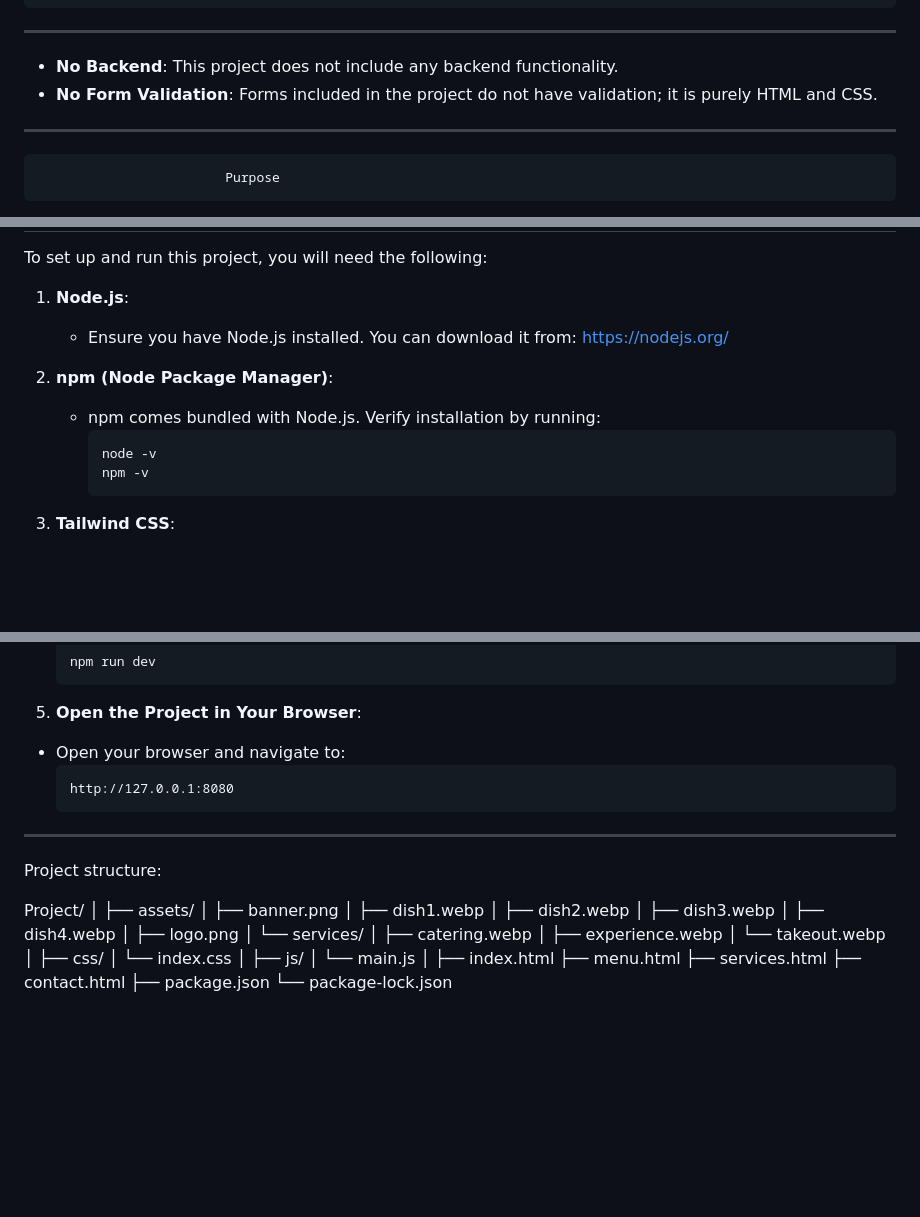
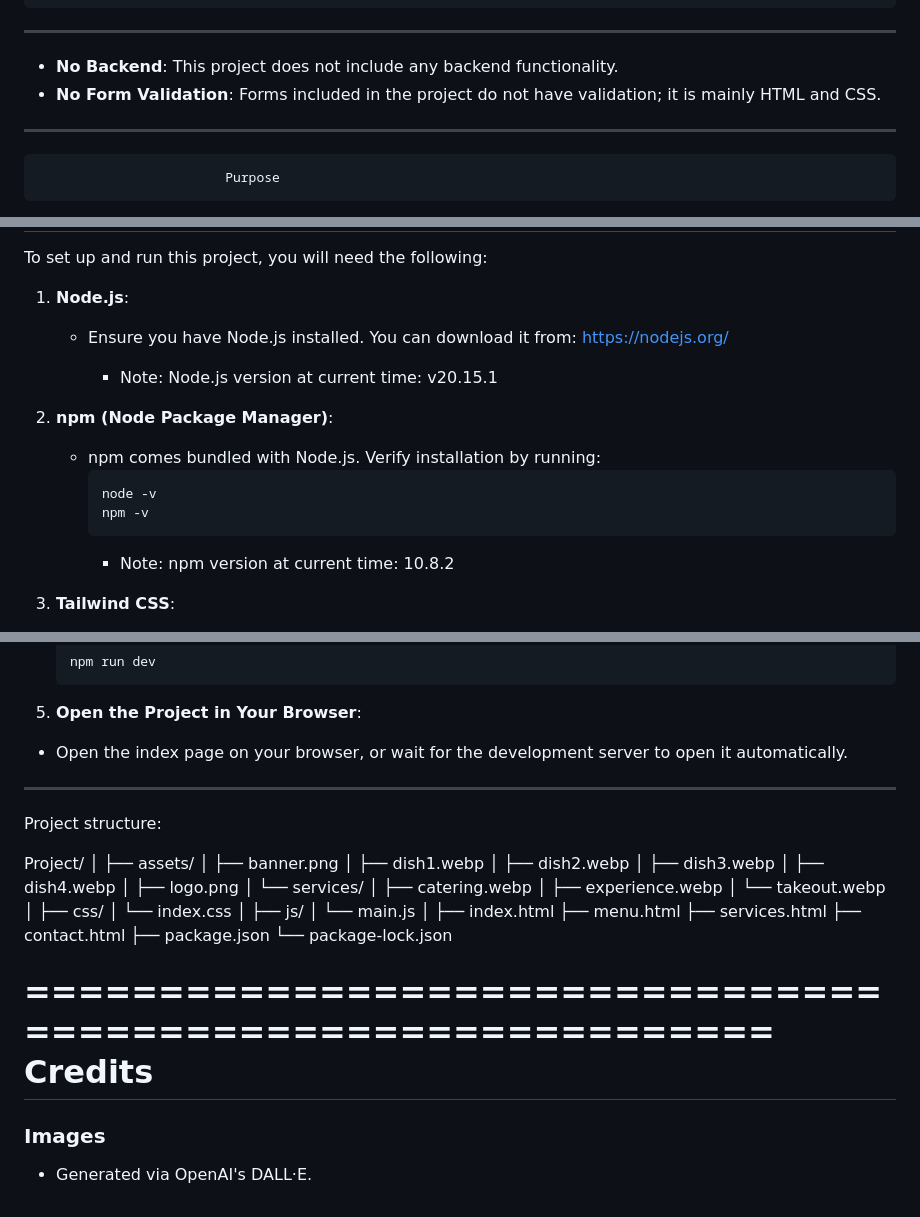
Before and after one commit to M-Araujo/cafe_landing_page, a Markdown page: README.md, 3 parts joined by grey strips. Rendered like a GitHub page; blank space fills up the shorter version.

Commit message:
more detailed info

````diff
--- a/README.md
+++ b/README.md
@@ -38,7 +38,7 @@ modern framework.
 - **No Backend**: This project does not include any backend
   functionality.
 - **No Form Validation**: Forms included in the project do
-  not have validation; it is purely HTML and CSS.
+  not have validation; it is mainly HTML and CSS.
 
 ------------------------------------------------------------
                             Purpose
@@ -61,12 +61,15 @@ To set up and run this project, you will need the following:
    - Ensure you have Node.js installed. You can download it from:
      https://nodejs.org/
 
+     - Note: Node.js version at current time: v20.15.1
+
 2. **npm (Node Package Manager)**:
    - npm comes bundled with Node.js. Verify installation by running:
      ```
      node -v
      npm -v
      ```
+     - Note: npm version at current time: 10.8.2
 
 3. **Tailwind CSS**:
    - Tailwind CSS is used for styling the project.
@@ -106,10 +109,7 @@ To set up and run this project, you will need the following:
   ```
 
 5. **Open the Project in Your Browser**:
-- Open your browser and navigate to:
-  ```
-  http://127.0.0.1:8080
-  ```
+- Open the index page on your browser, or wait for the development server to open it automatically.
 
 ------------------------------------------------------------
 Project structure:
@@ -140,3 +140,13 @@ Project/
 ├── contact.html
 ├── package.json
 └── package-lock.json
+
+
+
+
+============================================================
+                        Credits
+============================================================
+
+### Images
+- Generated via OpenAI's DALL·E.
````
